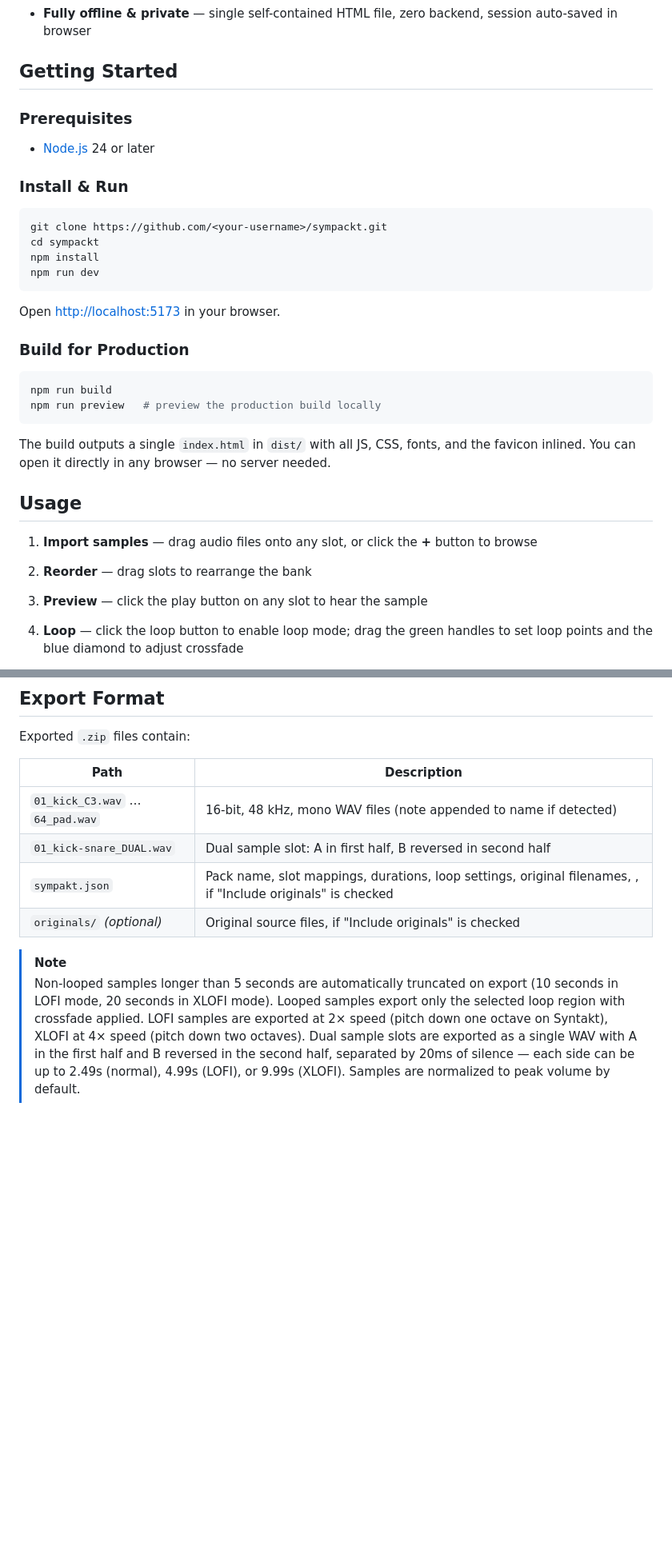
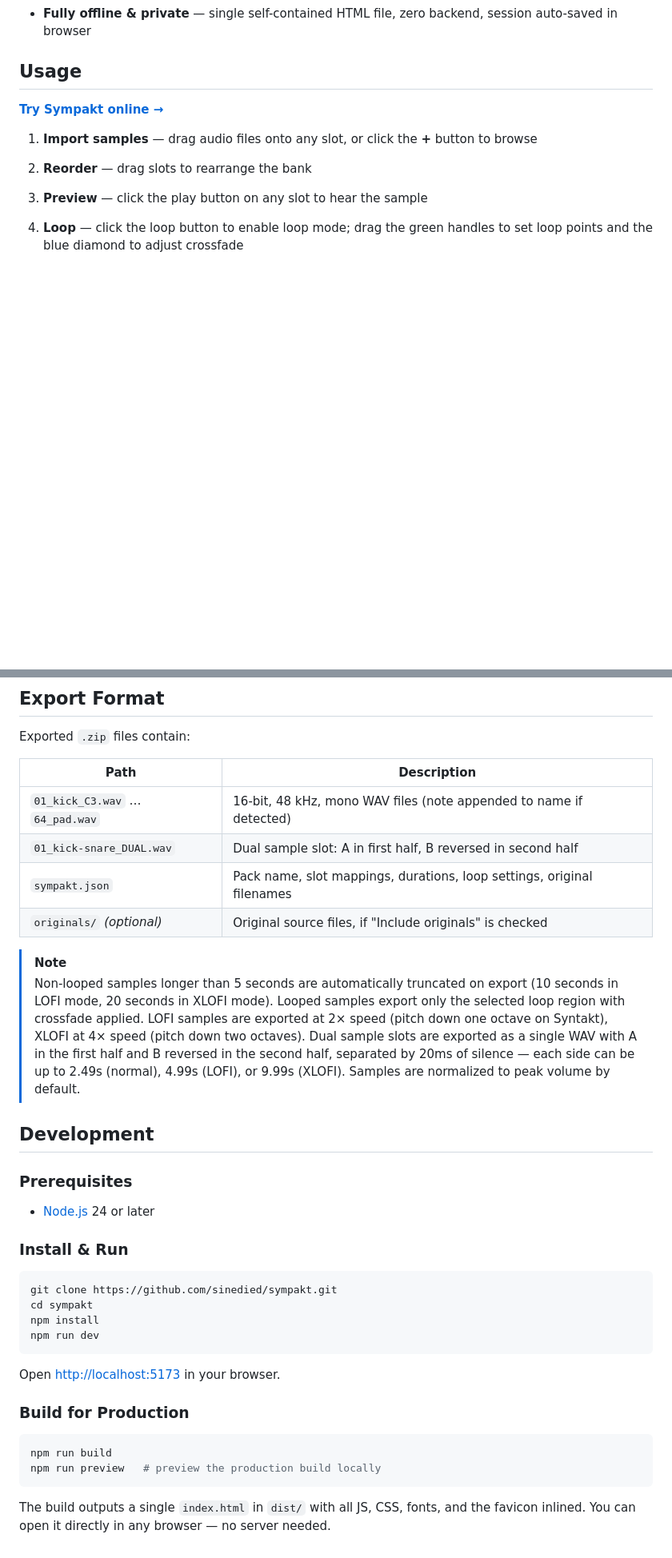
Before and after one commit to sinedied/sympakt, a Markdown page: README.md, 2 parts joined by grey strips. Shown at 80% size. Drawn GitHub-style; blank space fills up the shorter version.

Commit message:
docs: update README

````diff
--- a/README.md
+++ b/README.md
@@ -27,33 +27,9 @@ Create, preview, and export 64-slot sample banks for the [Elektron Syntakt](http
 - **Virtual keyboard** — 2-octave chromatic keyboard to audition samples at different pitches
 - **Fully offline & private** — single self-contained HTML file, zero backend, session auto-saved in browser
 
-## Getting Started
+## Usage
 
-### Prerequisites
-
-- [Node.js](https://nodejs.org/) 24 or later
-
-### Install & Run
-
-```bash
-git clone https://github.com/<your-username>/sympackt.git
-cd sympackt
-npm install
-npm run dev
-```
-
-Open [http://localhost:5173](http://localhost:5173) in your browser.
-
-### Build for Production
-
-```bash
-npm run build
-npm run preview   # preview the production build locally
-```
-
-The build outputs a single `index.html` in `dist/` with all JS, CSS, fonts, and the favicon inlined. You can open it directly in any browser — no server needed.
-
-## Usage
+**[Try Sympakt online →](https://sinedied.github.io/sympakt/)**
 
 1. **Import samples** — drag audio files onto any slot, or click the **+** button to browse
 2. **Reorder** — drag slots to rearrange the bank
@@ -85,8 +61,34 @@ Exported `.zip` files contain:
 |------|-------------|
 | `01_kick_C3.wav` … `64_pad.wav` | 16-bit, 48 kHz, mono WAV files (note appended to name if detected) |
 | `01_kick-snare_DUAL.wav` | Dual sample slot: A in first half, B reversed in second half |
-| `sympakt.json` | Pack name, slot mappings, durations, loop settings, original filenames, , if "Include originals" is checked |
+| `sympakt.json` | Pack name, slot mappings, durations, loop settings, original filenames |
 | `originals/` *(optional)* | Original source files, if "Include originals" is checked |
 
 > [!NOTE]
 > Non-looped samples longer than 5 seconds are automatically truncated on export (10 seconds in LOFI mode, 20 seconds in XLOFI mode). Looped samples export only the selected loop region with crossfade applied. LOFI samples are exported at 2× speed (pitch down one octave on Syntakt), XLOFI at 4× speed (pitch down two octaves). Dual sample slots are exported as a single WAV with A in the first half and B reversed in the second half, separated by 20ms of silence — each side can be up to 2.49s (normal), 4.99s (LOFI), or 9.99s (XLOFI). Samples are normalized to peak volume by default.
+
+## Development
+
+### Prerequisites
+
+- [Node.js](https://nodejs.org/) 24 or later
+
+### Install & Run
+
+```bash
+git clone https://github.com/sinedied/sympakt.git
+cd sympakt
+npm install
+npm run dev
+```
+
+Open [http://localhost:5173](http://localhost:5173) in your browser.
+
+### Build for Production
+
+```bash
+npm run build
+npm run preview   # preview the production build locally
+```
+
+The build outputs a single `index.html` in `dist/` with all JS, CSS, fonts, and the favicon inlined. You can open it directly in any browser — no server needed.
````
Also changed, not shown: other parts of README.md (+5 -5 lines).
